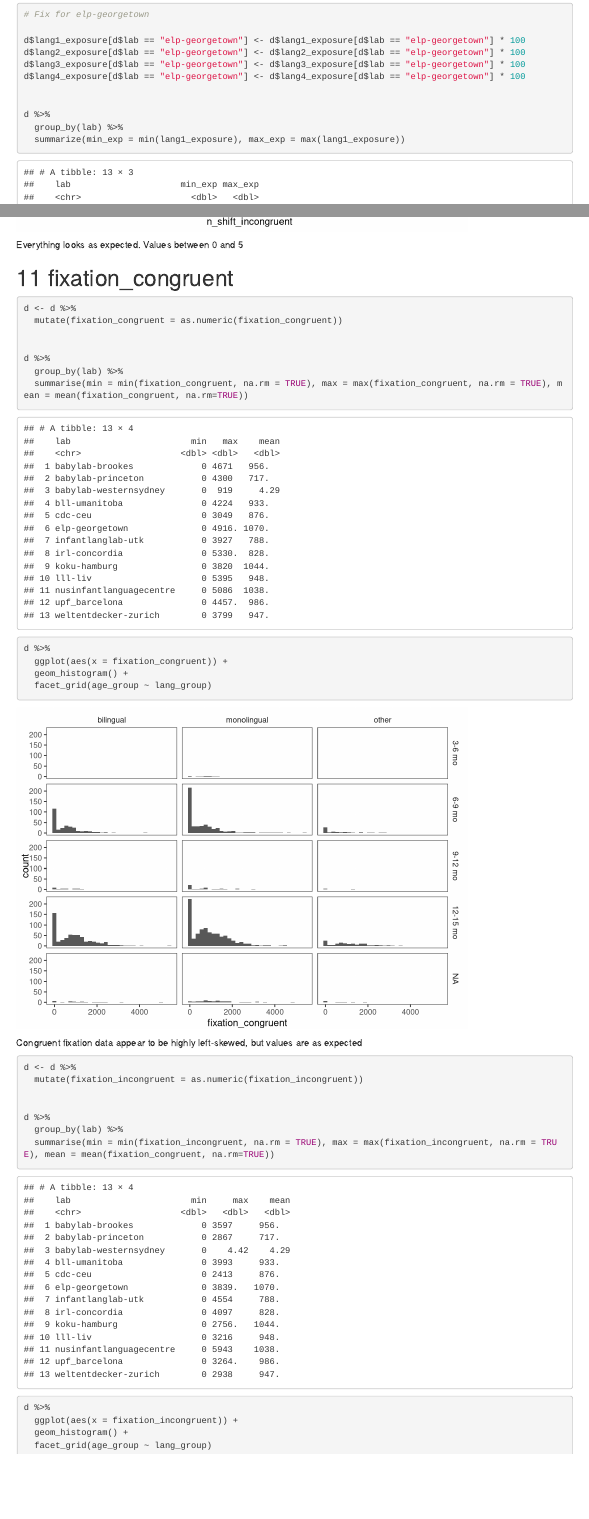
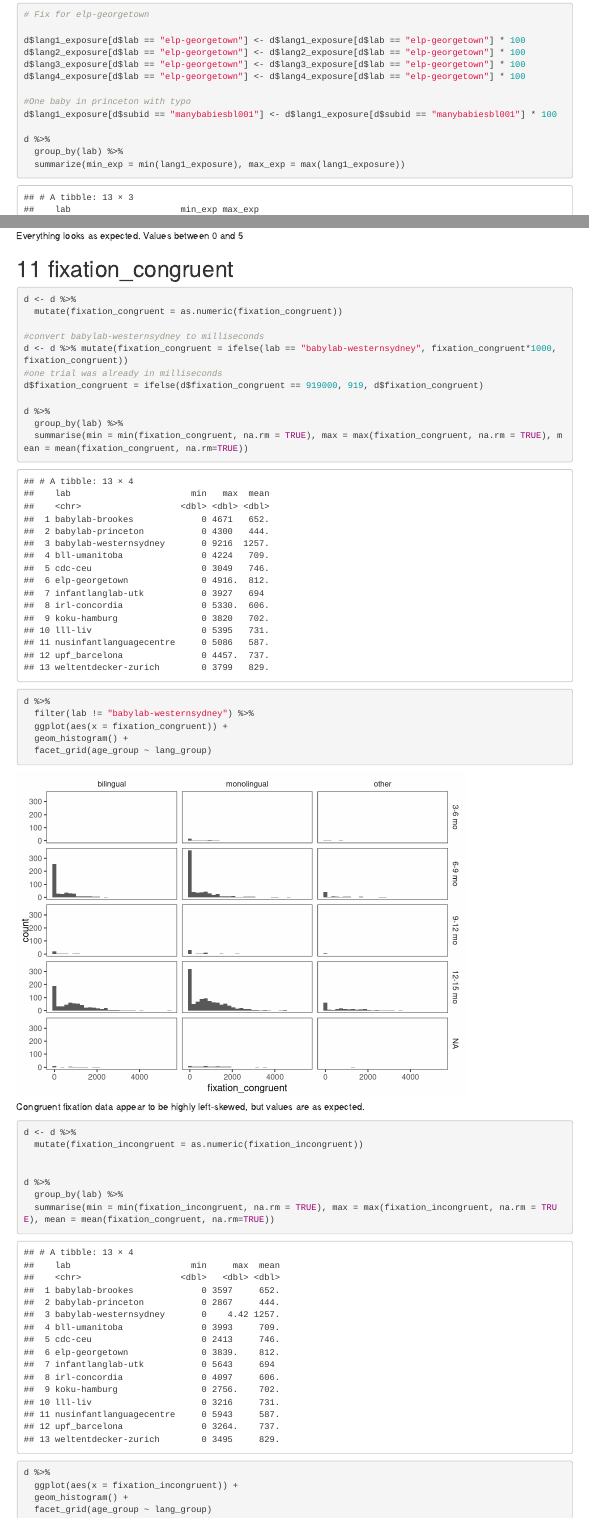
Before and after one commit to kristabh/gaze-following-analysis, an R Markdown document (02_variable_validation.Rmd): the page in a window 1100 px wide, from 4440 px down, and a second part further down, joined at a grey line. Rendered offline with R 4.5, knitr and Pandoc, with nearby package versions; some code elsewhere in the file could not run offline; menus at the side of the page are left out.

Commit message:
some edits to 02
some data clean up

````diff
--- a/02_variable_validation.Rmd
+++ b/02_variable_validation.Rmd
@@ -435,6 +435,8 @@ d$lang2_exposure[d$lab == "elp-georgetown"] <- d$lang2_exposure[d$lab == "elp-ge
 d$lang3_exposure[d$lab == "elp-georgetown"] <- d$lang3_exposure[d$lab == "elp-georgetown"] * 100
 d$lang4_exposure[d$lab == "elp-georgetown"] <- d$lang4_exposure[d$lab == "elp-georgetown"] * 100
 
+#One baby in princeton with typo
+d$lang1_exposure[d$subid == "manybabiesbl001"] <- d$lang1_exposure[d$subid == "manybabiesbl001"] * 100
 
 d %>%
   group_by(lab) %>%
@@ -592,15 +594,16 @@ Get rid of a couple of out-of-range trials, and reset some latencies to start at
 
 # Convert from seconds to miliseconds
 d$latency[d$lab == "babylab-westernsydney"] <- 1000*d$latency[d$lab == "babylab-westernsydney"]
+# Correct the single error in westernsydney data
+d$latency[d$subid == "2344"] <- d$latency[d$subid == "2344"]/1000
 
 d <- d %>%
-  filter(latency <= 10000) %>%
   group_by(lab, coding) %>%
   mutate(lab_min = min(latency, na.rm = TRUE)) %>%
   mutate(latency = case_when(
     lab_min >= 4000 ~ latency - 4000,
-    lab_min <= 4000 ~ latency
-  ))
+    lab_min <= 4000 ~ latency)) %>%
+  filter(latency <= 10000 | is.na(latency))
 
 
 latencies <- d %>%
@@ -662,19 +665,24 @@ Everything looks as expected. Values between 0 and 5
 d <- d %>%
   mutate(fixation_congruent = as.numeric(fixation_congruent))
 
+#convert babylab-westernsydney to milliseconds
+d <- d %>% mutate(fixation_congruent = ifelse(lab == "babylab-westernsydney", fixation_congruent*1000, fixation_congruent))
+#one trial was already in milliseconds
+d$fixation_congruent = ifelse(d$fixation_congruent == 919000, 919, d$fixation_congruent)
 
 d %>%
   group_by(lab) %>%
   summarise(min = min(fixation_congruent, na.rm = TRUE), max = max(fixation_congruent, na.rm = TRUE), mean = mean(fixation_congruent, na.rm=TRUE))
 
 d %>%
+  filter(lab != "babylab-westernsydney") %>%
   ggplot(aes(x = fixation_congruent)) +
   geom_histogram() +
   facet_grid(age_group ~ lang_group)
 
 ```
 
-Congruent fixation data appear to be highly left-skewed, but values are as expected
+Congruent fixation data appear to be highly left-skewed, but values are as expected.
 
 ```{r}
 
````
Also changed, not shown: 02_variable_validation.Rmd (4 more changed lines).
